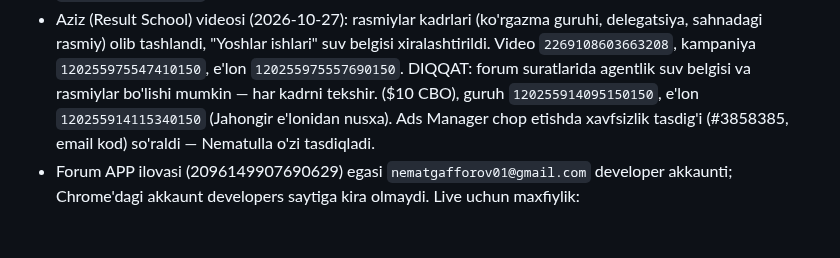
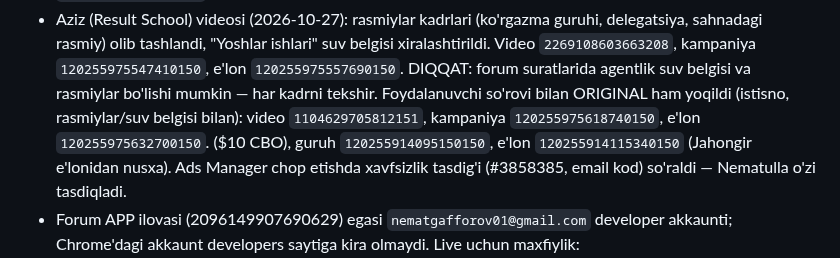
Before and after one commit to nematulla17/oquvmarkazlarforumi, a Markdown page: CLAUDE.md, the part around the change. Rendered like a GitHub page; blank space fills up the shorter version.

Commit message:
CLAUDE.md: Aziz original
Co-Authored-By: Claude Opus 5.5 <noreply@anthropic.com>

```diff
--- a/CLAUDE.md
+++ b/CLAUDE.md
@@ -183,6 +183,7 @@ t.me/oquvmarkazlarforumi ga yo‘naltiriladi.
 - Temurbek Athamov v2 (2026-10-27): asl e'lon "public figure/brand scam" deb rad etilgan (review kutilmoqda). Tahrir: kirish kartochkasi (ism + Najot Ta'lim/Robbit, ovoz bilan) kesildi, Najot stendi/IDP banneri/agentlik logoli panel B-roll bilan almashtirildi, sahna ekrani logosi xiralashtirildi. Video `1423291367526460`, kampaniya `120255975418930150`, guruh `120255975419210150`, e'lon `120255975423140150`.
   v2 foydalanuvchi so'rovi bilan PAUZA. O'rniga asl video qayta yuklandi: video `1689675619391210`, kampaniya `120255975454030150` "Spiker Temurbek Athamov (qayta)", e'lon `120255975462650150`.
 - Aziz (Result School) videosi (2026-10-27): rasmiylar kadrlari (ko'rgazma guruhi, delegatsiya, sahnadagi rasmiy) olib tashlandi, "Yoshlar ishlari" suv belgisi xiralashtirildi. Video `2269108603663208`, kampaniya `120255975547410150`, e'lon `120255975557690150`. DIQQAT: forum suratlarida agentlik suv belgisi va rasmiylar bo'lishi mumkin — har kadrni tekshir.
+  Foydalanuvchi so'rovi bilan ORIGINAL ham yoqildi (istisno, rasmiylar/suv belgisi bilan): video `1104629705812151`, kampaniya `120255975618740150`, e'lon `120255975632700150`.
   ($10 CBO), guruh `120255914095150150`, e'lon `120255914115340150` (Jahongir e'lonidan nusxa). Ads Manager chop etishda
   xavfsizlik tasdig'i (#3858385, email kod) so'raldi — Nematulla o'zi tasdiqladi.
 - Forum APP ilovasi (2096149907690629) egasi `nematgafforov01@gmail.com` developer akkaunti; Chrome'dagi akkaunt developers
```
